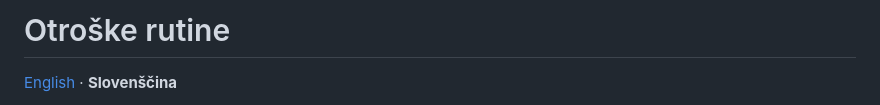
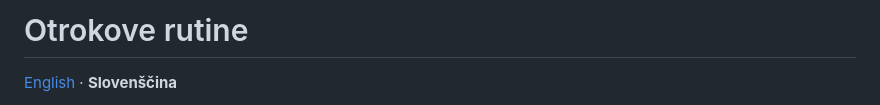
Before and after one commit to stutek/child-routines, a Markdown page: README.sl.md, the part around the change. Drawn GitHub-style.

Commit message:
README.sl: title Otrokove rutine
Co-Authored-By: Claude Opus 5.5 <noreply@anthropic.com>

```diff
--- a/README.sl.md
+++ b/README.sl.md
@@ -1,4 +1,4 @@
-# Otroške rutine
+# Otrokove rutine
 
 [English](README.md) · **Slovenščina**
 
```
